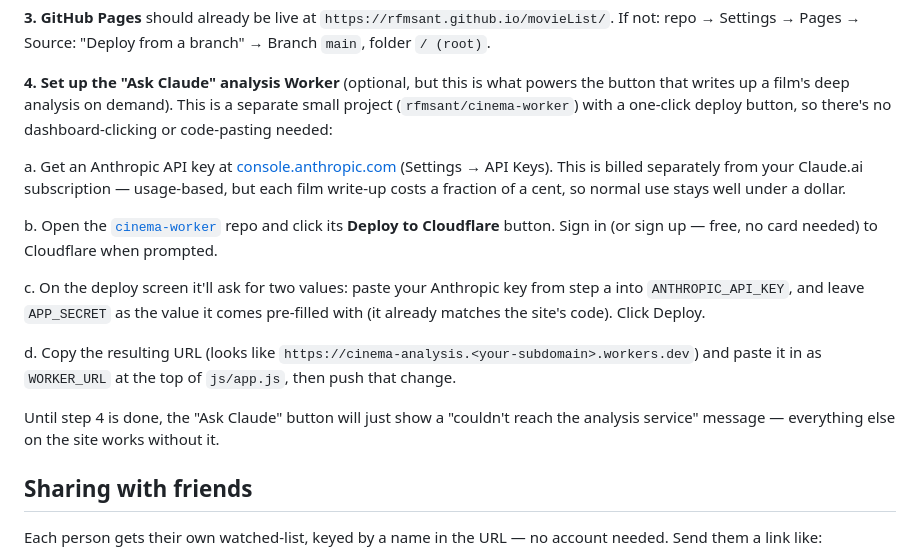
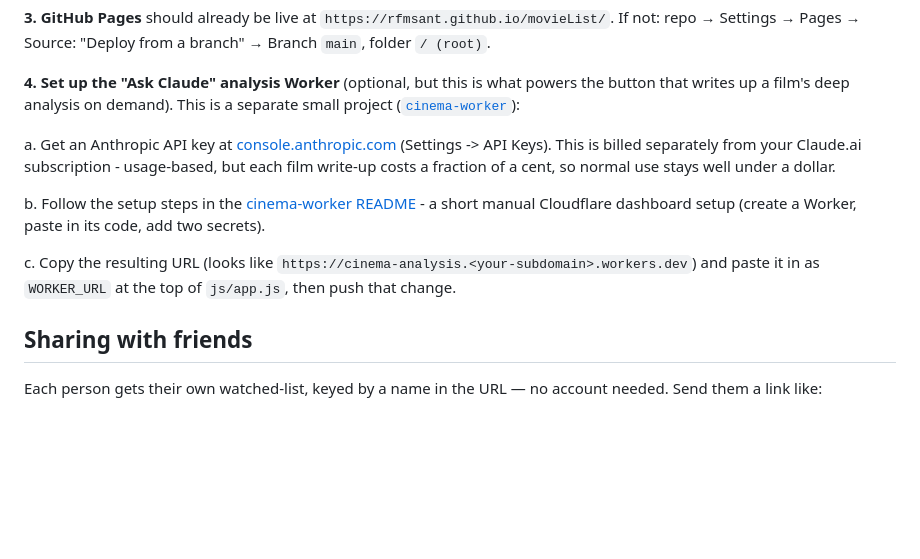
Before and after one commit to rfmsant/movieList, a Markdown page: README.md, the part around the change. Rendered like a GitHub page; blank space fills up the shorter version.

Commit message:
Point Worker setup at manual steps (deploy button was unreliable)

```diff
--- a/README.md
+++ b/README.md
@@ -21,30 +21,21 @@ Source: "Deploy from a branch" → Branch `main`, folder `/ (root)`.
 
 **4. Set up the "Ask Claude" analysis Worker** (optional, but this is what
 powers the button that writes up a film's deep analysis on demand). This is a
-separate small project (`rfmsant/cinema-worker`) with a one-click deploy
-button, so there's no dashboard-clicking or code-pasting needed:
+separate small project ([`cinema-worker`](https://github.com/rfmsant/cinema-worker)):
 
   a. Get an Anthropic API key at [console.anthropic.com](https://console.anthropic.com)
-     (Settings → API Keys). This is billed separately from your Claude.ai
-     subscription — usage-based, but each film write-up costs a fraction of a
+     (Settings -> API Keys). This is billed separately from your Claude.ai
+     subscription - usage-based, but each film write-up costs a fraction of a
      cent, so normal use stays well under a dollar.
 
-  b. Open the [`cinema-worker`](https://github.com/rfmsant/cinema-worker) repo
-     and click its **Deploy to Cloudflare** button. Sign in (or sign up —
-     free, no card needed) to Cloudflare when prompted.
+  b. Follow the setup steps in the
+     [cinema-worker README](https://github.com/rfmsant/cinema-worker) - a
+     short manual Cloudflare dashboard setup (create a Worker, paste in its
+     code, add two secrets).
 
-  c. On the deploy screen it'll ask for two values: paste your Anthropic key
-     from step a into `ANTHROPIC_API_KEY`, and leave `APP_SECRET` as the
-     value it comes pre-filled with (it already matches the site's code).
-     Click Deploy.
-
-  d. Copy the resulting URL (looks like
+  c. Copy the resulting URL (looks like
      `https://cinema-analysis.<your-subdomain>.workers.dev`) and paste it in
      as `WORKER_URL` at the top of `js/app.js`, then push that change.
-
-Until step 4 is done, the "Ask Claude" button will just show a "couldn't
-reach the analysis service" message — everything else on the site works
-without it.
 
 ## Sharing with friends
 
```
